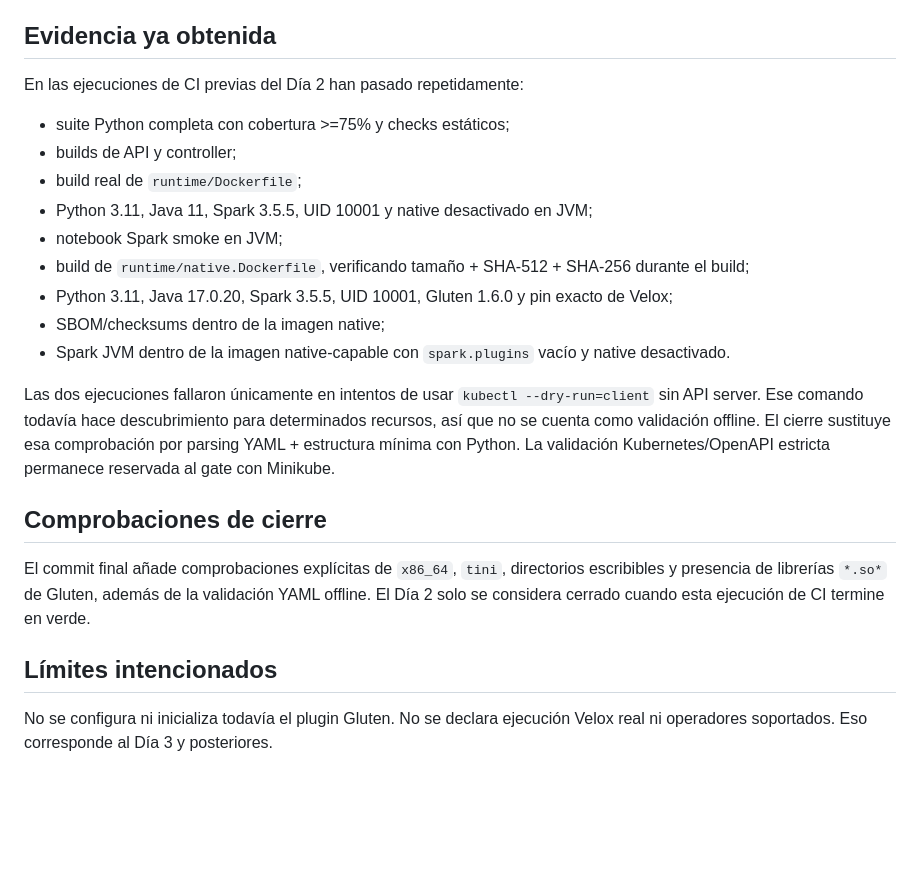
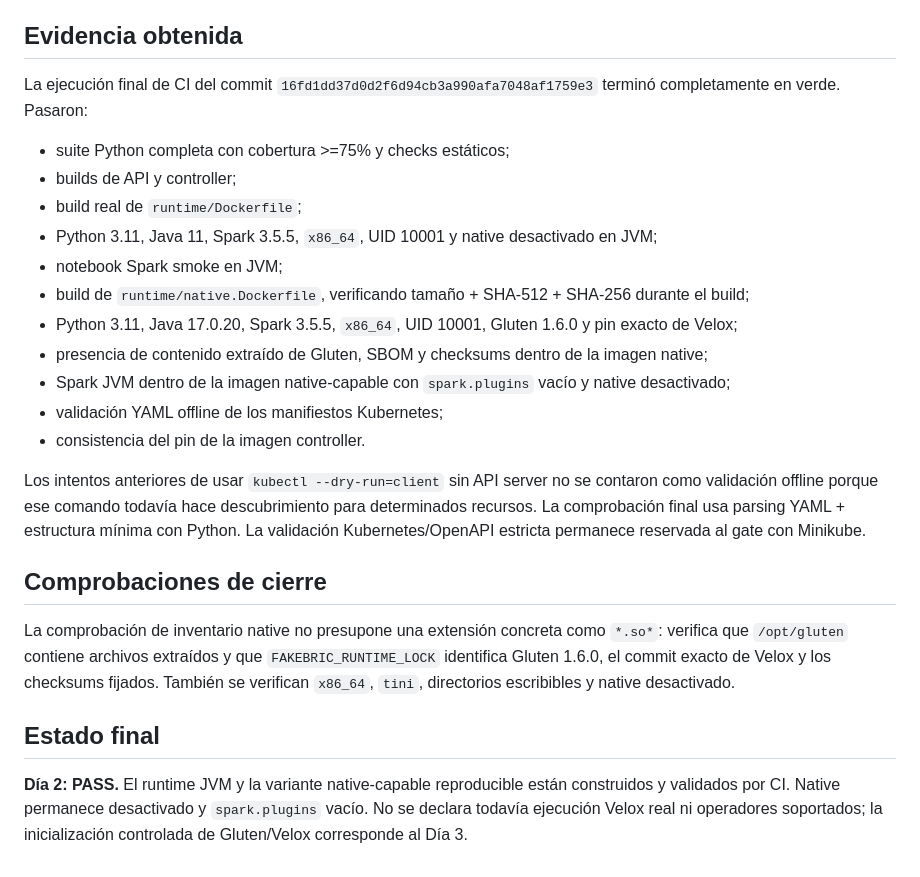
Before and after one commit to SauronShepherd/fakebric, a Markdown page: reports/gluten-velox/2026-09-01-day-02.md, the part around the change. Drawn GitHub-style; blank space fills up the shorter version.

Commit message:
docs: close Gluten Velox day 2 after green CI

```diff
--- a/reports/gluten-velox/2026-09-01-day-02.md
+++ b/reports/gluten-velox/2026-09-01-day-02.md
@@ -52,26 +52,28 @@ No se permite instalación arbitraria de plugins durante una sesión.
 - El smoke de la imagen native-capable aplica `--memory=3g --cpus=2`.
 - La imagen native continúa como candidata y sin digest de producción.
 
-## Evidencia ya obtenida
+## Evidencia obtenida
 
-En las ejecuciones de CI previas del Día 2 han pasado repetidamente:
+La ejecución final de CI del commit `16fd1dd37d0d2f6d94cb3a990afa7048af1759e3` terminó completamente en verde. Pasaron:
 
 - suite Python completa con cobertura >=75% y checks estáticos;
 - builds de API y controller;
 - build real de `runtime/Dockerfile`;
-- Python 3.11, Java 11, Spark 3.5.5, UID 10001 y native desactivado en JVM;
+- Python 3.11, Java 11, Spark 3.5.5, `x86_64`, UID 10001 y native desactivado en JVM;
 - notebook Spark smoke en JVM;
 - build de `runtime/native.Dockerfile`, verificando tamaño + SHA-512 + SHA-256 durante el build;
-- Python 3.11, Java 17.0.20, Spark 3.5.5, UID 10001, Gluten 1.6.0 y pin exacto de Velox;
-- SBOM/checksums dentro de la imagen native;
-- Spark JVM dentro de la imagen native-capable con `spark.plugins` vacío y native desactivado.
+- Python 3.11, Java 17.0.20, Spark 3.5.5, `x86_64`, UID 10001, Gluten 1.6.0 y pin exacto de Velox;
+- presencia de contenido extraído de Gluten, SBOM y checksums dentro de la imagen native;
+- Spark JVM dentro de la imagen native-capable con `spark.plugins` vacío y native desactivado;
+- validación YAML offline de los manifiestos Kubernetes;
+- consistencia del pin de la imagen controller.
 
-Las dos ejecuciones fallaron únicamente en intentos de usar `kubectl --dry-run=client` sin API server. Ese comando todavía hace descubrimiento para determinados recursos, así que no se cuenta como validación offline. El cierre sustituye esa comprobación por parsing YAML + estructura mínima con Python. La validación Kubernetes/OpenAPI estricta permanece reservada al gate con Minikube.
+Los intentos anteriores de usar `kubectl --dry-run=client` sin API server no se contaron como validación offline porque ese comando todavía hace descubrimiento para determinados recursos. La comprobación final usa parsing YAML + estructura mínima con Python. La validación Kubernetes/OpenAPI estricta permanece reservada al gate con Minikube.
 
 ## Comprobaciones de cierre
 
-El commit final añade comprobaciones explícitas de `x86_64`, `tini`, directorios escribibles y presencia de librerías `*.so*` de Gluten, además de la validación YAML offline. El Día 2 solo se considera cerrado cuando esta ejecución de CI termine en verde.
+La comprobación de inventario native no presupone una extensión concreta como `*.so*`: verifica que `/opt/gluten` contiene archivos extraídos y que `FAKEBRIC_RUNTIME_LOCK` identifica Gluten 1.6.0, el commit exacto de Velox y los checksums fijados. También se verifican `x86_64`, `tini`, directorios escribibles y native desactivado.
 
-## Límites intencionados
+## Estado final
 
-No se configura ni inicializa todavía el plugin Gluten. No se declara ejecución Velox real ni operadores soportados. Eso corresponde al Día 3 y posteriores.
+**Día 2: PASS.** El runtime JVM y la variante native-capable reproducible están construidos y validados por CI. Native permanece desactivado y `spark.plugins` vacío. No se declara todavía ejecución Velox real ni operadores soportados; la inicialización controlada de Gluten/Velox corresponde al Día 3.
```
